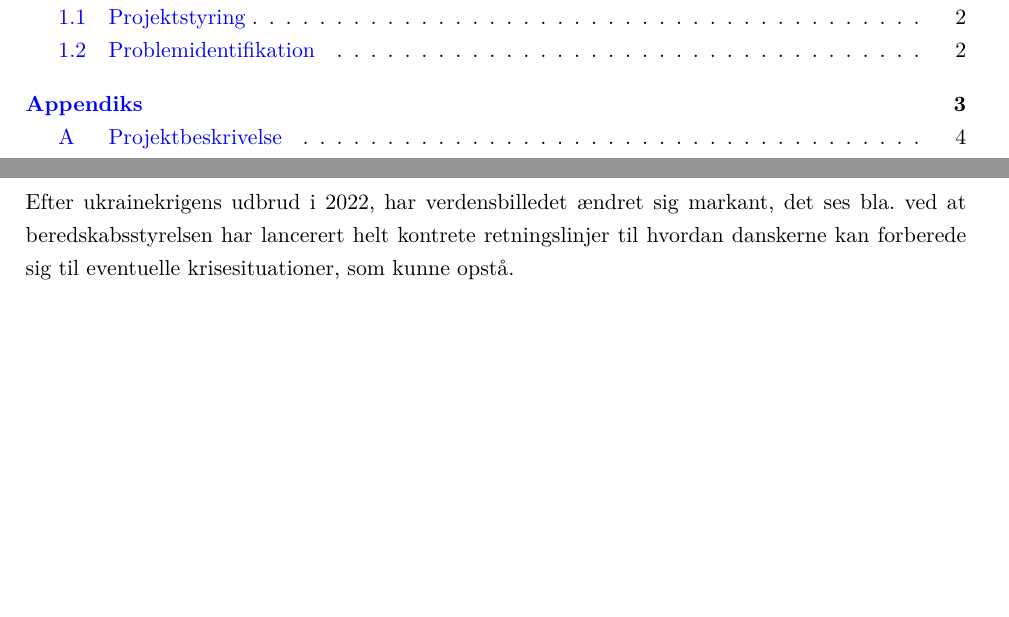
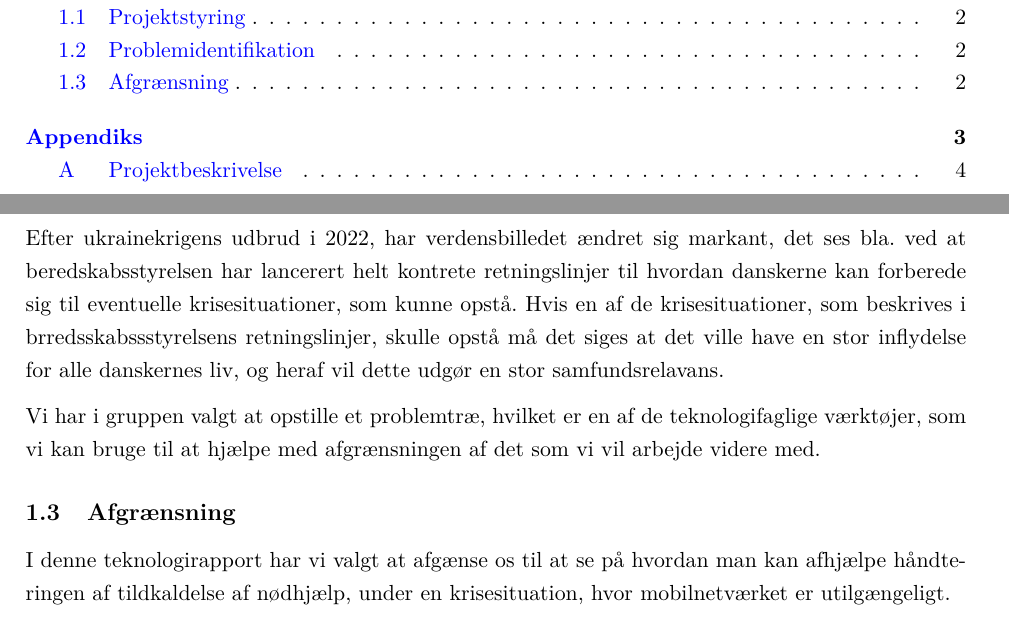
Before and after one commit to ZBC-Slagelse-HTX-X/teknologiprojekt-3---eksamensprojekt, a LaTeX document (latex-document/main.tex, which reads latex-document/src/indledning.tex): two parts of pages 2 and 3 of 6, joined at a grey line, cut so that both start at the same text, the shorter picture padded with empty space. Compiled offline with pdfLaTeX.

Commit message:
Indledning work

```diff
--- a/latex-document/src/indledning.tex
+++ b/latex-document/src/indledning.tex
@@ -17,4 +17,11 @@ Af de givne projektoplæg, har vi valgt at fokusere op det trejde projektoplæg
 
 I dette projekt, har vi valgt at arbejde med den følgende problemstilling:
 
-Efter ukrainekrigens udbrud i 2022, har verdensbilledet ændret sig markant, det ses bla. ved at beredskabsstyrelsen har lancerert helt kontrete retningslinjer til hvordan danskerne kan forberede sig til eventuelle krisesituationer, som kunne opstå.
+Efter ukrainekrigens udbrud i 2022, har verdensbilledet ændret sig markant, det ses bla. ved at beredskabsstyrelsen har lancerert helt kontrete retningslinjer til hvordan danskerne kan forberede sig til eventuelle krisesituationer, som kunne opstå. Hvis en af de krisesituationer, som beskrives i brredsskabssstyrelsens retningslinjer, skulle opstå må det siges at det ville have en stor inflydelse for alle danskernes liv, og heraf vil dette udgør en stor samfundsrelavans.
+
+Vi har i gruppen valgt at opstille et problemtræ, hvilket er en af de teknologifaglige værktøjer,
+som vi kan bruge til at hjælpe med afgrænsningen af det som vi vil arbejde videre med.
+
+
+\subsection{Afgrænsning}
+I denne teknologirapport har vi valgt at afgænse os til at se på hvordan man kan afhjælpe håndteringen af tildkaldelse af nødhjælp, under en krisesituation, hvor mobilnetværket er utilgængeligt.
```
Also changed, not shown: latex-document/main.pdf, 6 other files.
